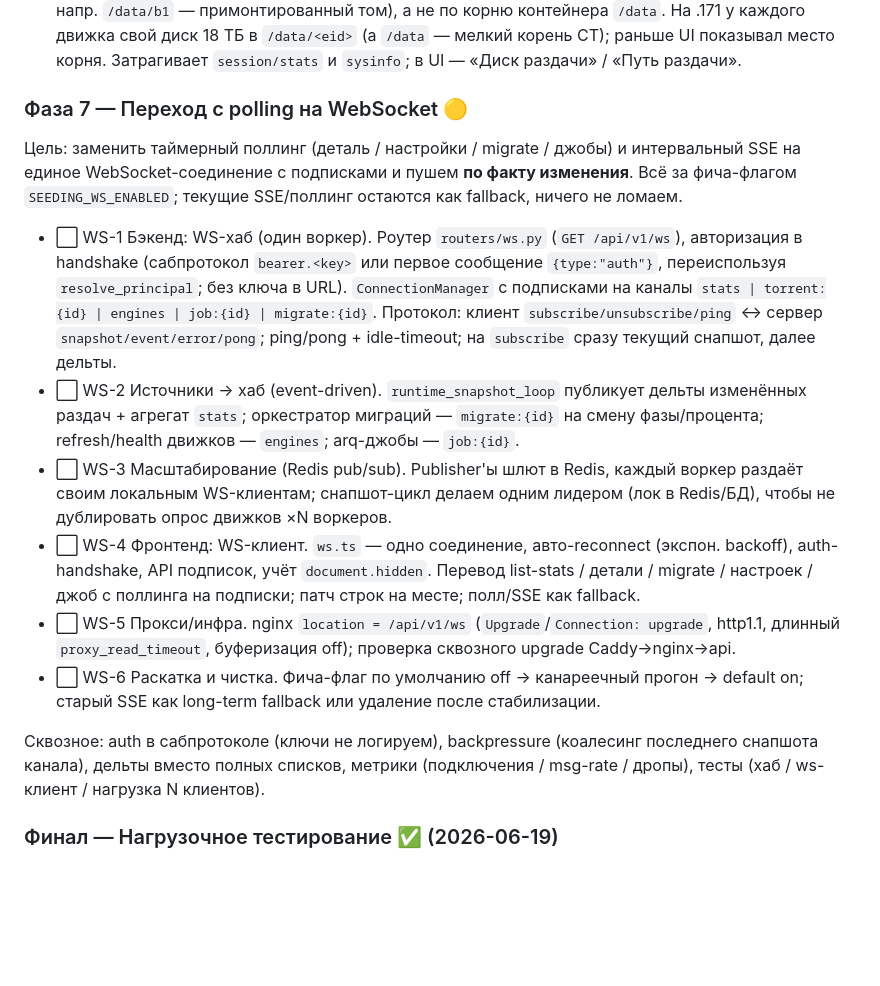
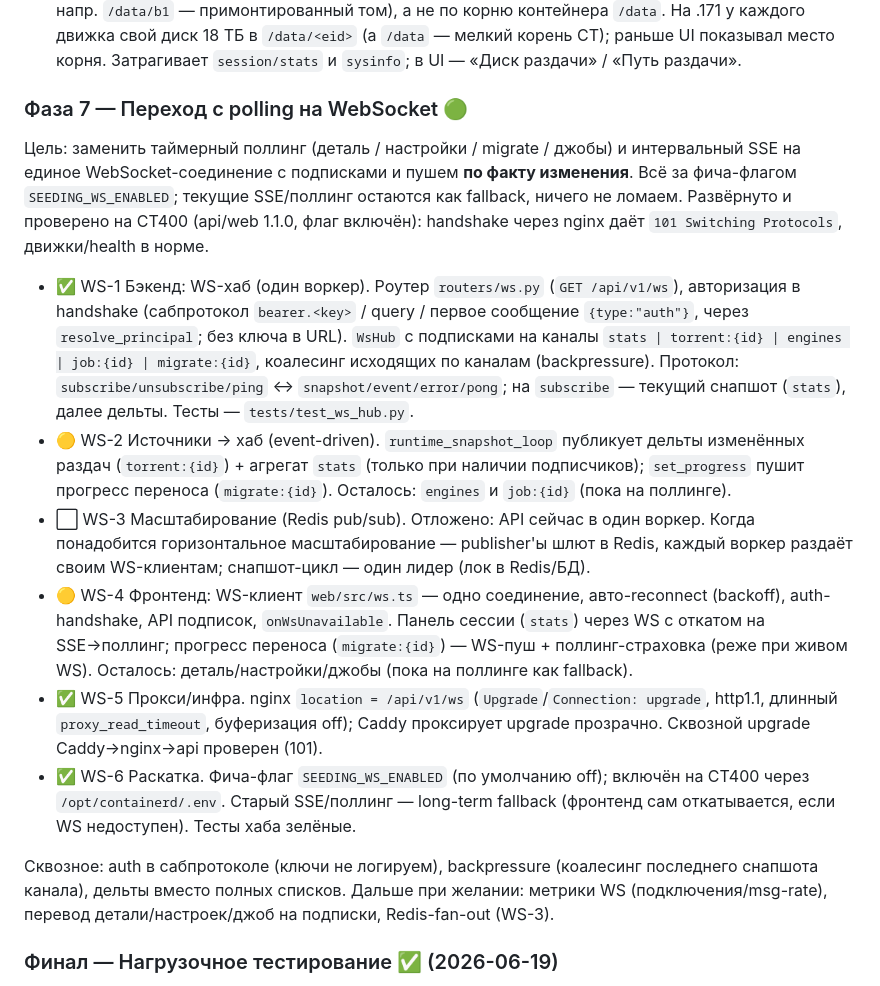
Before and after one commit to filyse/torrent-seeding-architecture, a Markdown page: ROADMAP.md, the part around the change. Drawn GitHub-style; blank space fills up the shorter version.

Commit message:
docs(roadmap): Phase 7 WS-1..WS-6 statuses after CT400 deploy
Co-authored-by: Cursor <cursoragent@cursor.com>

```diff
--- a/ROADMAP.md
+++ b/ROADMAP.md
@@ -370,34 +370,39 @@
   раньше UI показывал место корня. Затрагивает `session/stats` и `sysinfo`; в UI —
   «Диск раздачи» / «Путь раздачи».
 
-### Фаза 7 — Переход с polling на WebSocket 🟡
+### Фаза 7 — Переход с polling на WebSocket 🟢
 Цель: заменить таймерный поллинг (деталь / настройки / migrate / джобы) и интервальный SSE
 на единое WebSocket-соединение с подписками и пушем **по факту изменения**. Всё за фича-флагом
 `SEEDING_WS_ENABLED`; текущие SSE/поллинг остаются как fallback, ничего не ломаем.
+Развёрнуто и проверено на CT400 (api/web 1.1.0, флаг включён): handshake через nginx даёт
+`101 Switching Protocols`, движки/health в норме.
 
-- ⬜ WS-1 Бэкенд: WS-хаб (один воркер). Роутер `routers/ws.py` (`GET /api/v1/ws`), авторизация
-  в handshake (сабпротокол `bearer.<key>` или первое сообщение `{type:"auth"}`, переиспользуя
-  `resolve_principal`; без ключа в URL). `ConnectionManager` с подписками на каналы
-  `stats | torrent:{id} | engines | job:{id} | migrate:{id}`. Протокол: клиент
-  `subscribe/unsubscribe/ping` ↔ сервер `snapshot/event/error/pong`; ping/pong + idle-timeout;
-  на `subscribe` сразу текущий снапшот, далее дельты.
-- ⬜ WS-2 Источники → хаб (event-driven). `runtime_snapshot_loop` публикует дельты изменённых
-  раздач + агрегат `stats`; оркестратор миграций — `migrate:{id}` на смену фазы/процента;
-  refresh/health движков — `engines`; arq-джобы — `job:{id}`.
-- ⬜ WS-3 Масштабирование (Redis pub/sub). Publisher'ы шлют в Redis, каждый воркер раздаёт
-  своим локальным WS-клиентам; снапшот-цикл делаем одним лидером (лок в Redis/БД), чтобы не
-  дублировать опрос движков ×N воркеров.
-- ⬜ WS-4 Фронтенд: WS-клиент. `ws.ts` — одно соединение, авто-reconnect (экспон. backoff),
-  auth-handshake, API подписок, учёт `document.hidden`. Перевод list-stats / детали / migrate /
-  настроек / джоб с поллинга на подписки; патч строк на месте; полл/SSE как fallback.
-- ⬜ WS-5 Прокси/инфра. nginx `location = /api/v1/ws` (`Upgrade`/`Connection: upgrade`, http1.1,
-  длинный `proxy_read_timeout`, буферизация off); проверка сквозного upgrade Caddy→nginx→api.
-- ⬜ WS-6 Раскатка и чистка. Фича-флаг по умолчанию off → канареечный прогон → default on;
-  старый SSE как long-term fallback или удаление после стабилизации.
+- ✅ WS-1 Бэкенд: WS-хаб (один воркер). Роутер `routers/ws.py` (`GET /api/v1/ws`), авторизация
+  в handshake (сабпротокол `bearer.<key>` / query / первое сообщение `{type:"auth"}`, через
+  `resolve_principal`; без ключа в URL). `WsHub` с подписками на каналы
+  `stats | torrent:{id} | engines | job:{id} | migrate:{id}`, коалесинг исходящих по каналам
+  (backpressure). Протокол: `subscribe/unsubscribe/ping` ↔ `snapshot/event/error/pong`; на
+  `subscribe` — текущий снапшот (`stats`), далее дельты. Тесты — `tests/test_ws_hub.py`.
+- 🟡 WS-2 Источники → хаб (event-driven). `runtime_snapshot_loop` публикует дельты изменённых
+  раздач (`torrent:{id}`) + агрегат `stats` (только при наличии подписчиков); `set_progress`
+  пушит прогресс переноса (`migrate:{id}`). Осталось: `engines` и `job:{id}` (пока на поллинге).
+- ⬜ WS-3 Масштабирование (Redis pub/sub). Отложено: API сейчас в один воркер. Когда понадобится
+  горизонтальное масштабирование — publisher'ы шлют в Redis, каждый воркер раздаёт своим
+  WS-клиентам; снапшот-цикл — один лидер (лок в Redis/БД).
+- 🟡 WS-4 Фронтенд: WS-клиент `web/src/ws.ts` — одно соединение, авто-reconnect (backoff),
+  auth-handshake, API подписок, `onWsUnavailable`. Панель сессии (`stats`) через WS с откатом
+  на SSE→поллинг; прогресс переноса (`migrate:{id}`) — WS-пуш + поллинг-страховка (реже при
+  живом WS). Осталось: деталь/настройки/джобы (пока на поллинге как fallback).
+- ✅ WS-5 Прокси/инфра. nginx `location = /api/v1/ws` (`Upgrade`/`Connection: upgrade`, http1.1,
+  длинный `proxy_read_timeout`, буферизация off); Caddy проксирует upgrade прозрачно. Сквозной
+  upgrade Caddy→nginx→api проверен (101).
+- ✅ WS-6 Раскатка. Фича-флаг `SEEDING_WS_ENABLED` (по умолчанию off); включён на CT400 через
+  `/opt/containerd/.env`. Старый SSE/поллинг — long-term fallback (фронтенд сам откатывается,
+  если WS недоступен). Тесты хаба зелёные.
 
 Сквозное: auth в сабпротоколе (ключи не логируем), backpressure (коалесинг последнего снапшота
-канала), дельты вместо полных списков, метрики (подключения / msg-rate / дропы), тесты
-(хаб / ws-клиент / нагрузка N клиентов).
+канала), дельты вместо полных списков. Дальше при желании: метрики WS (подключения/msg-rate),
+перевод детали/настроек/джоб на подписки, Redis-fan-out (WS-3).
 
 ### Финал — Нагрузочное тестирование ✅ (2026-06-19)
 Проведено **после** основных функциональных изменений на финальной системе.
```
